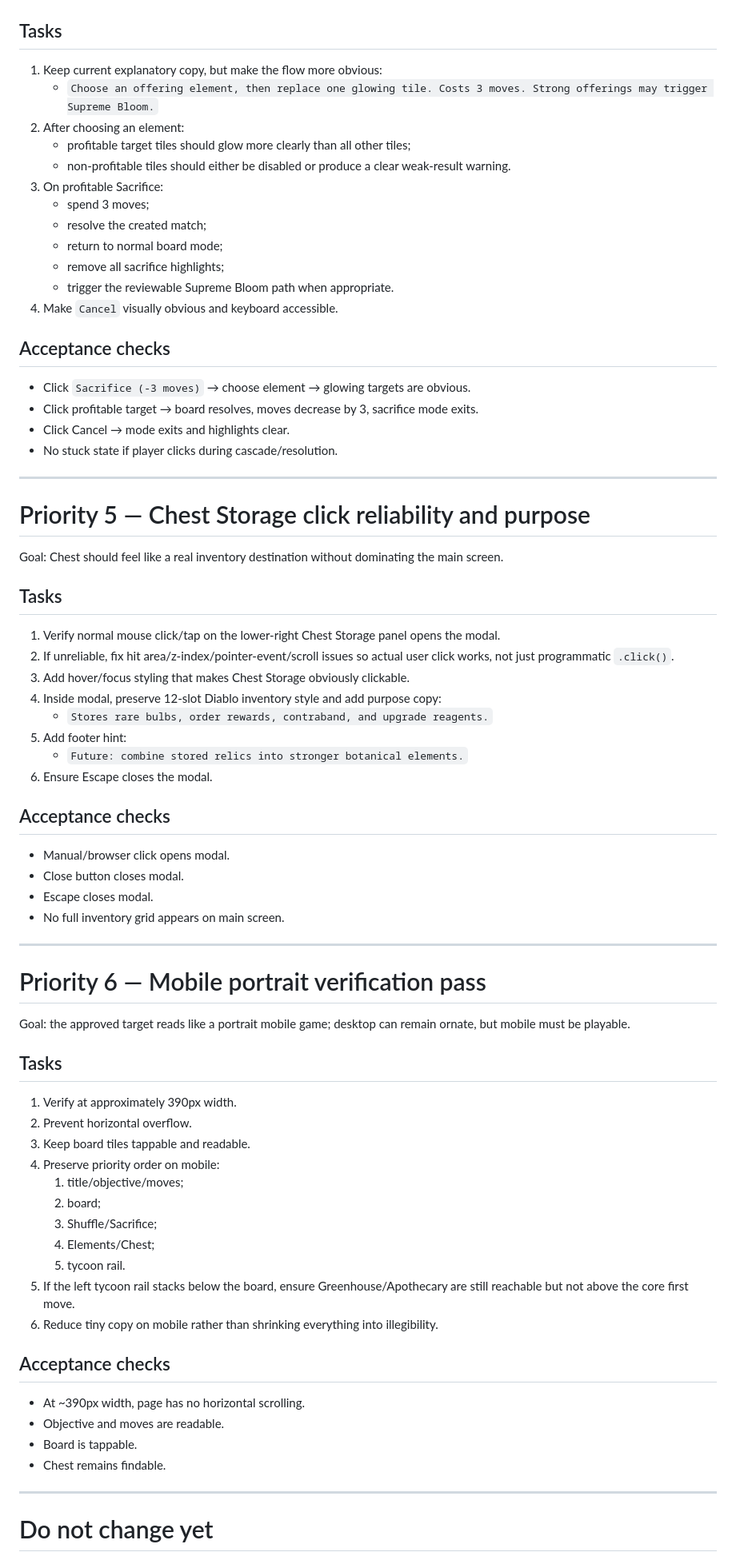
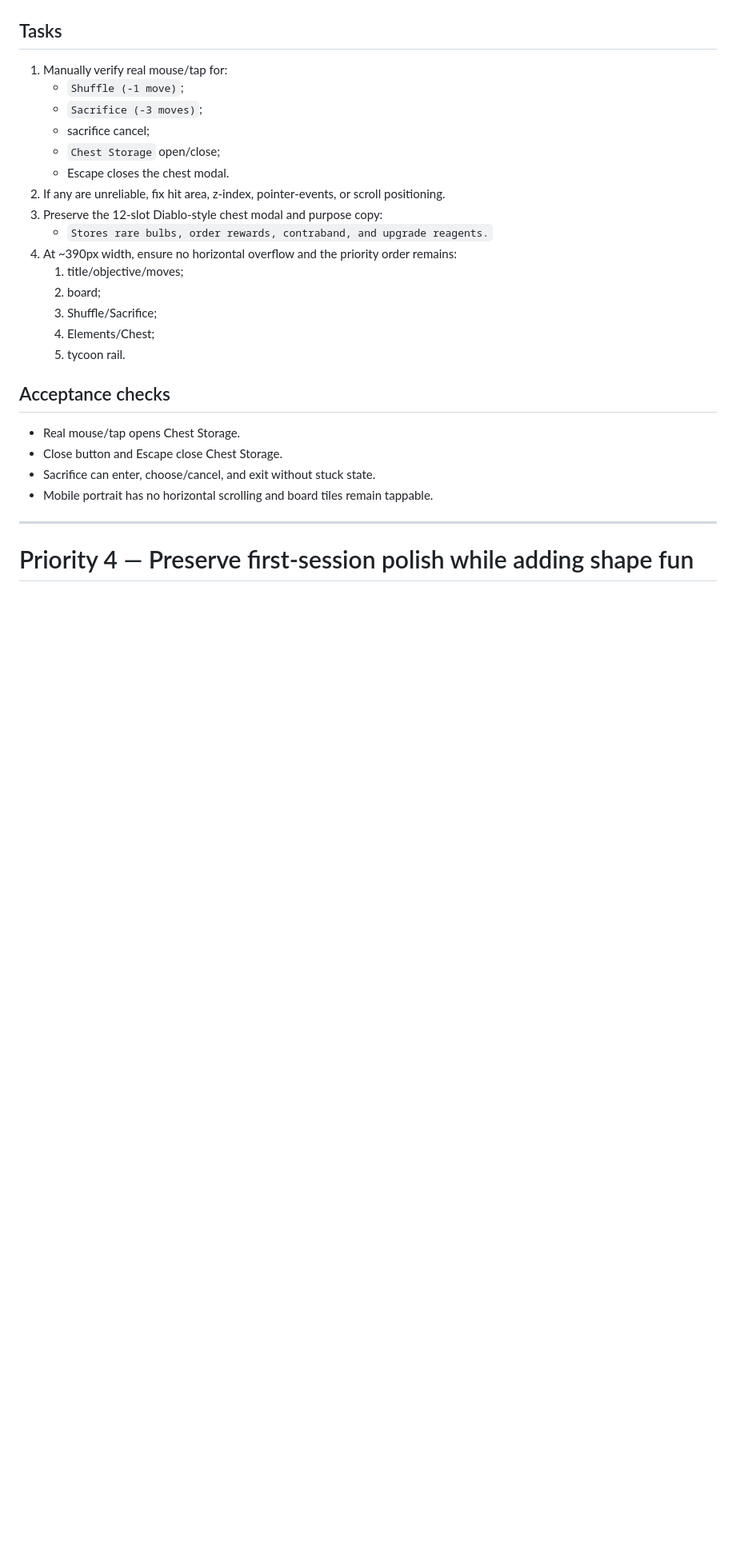
Before and after one commit to xxxerxxxes666/bloom-tycoon, a Markdown page: docs/hermes_audit_next_tasks.md, the part around one of its changes. Shown at 80% size. Rendered like a GitHub page; blank space fills up the shorter version.

```diff
--- a/docs/hermes_audit_next_tasks.md
+++ b/docs/hermes_audit_next_tasks.md
@@ -190,78 +116,30 @@ Goal: Sacrifice should become a signature ritual mechanic, not a confusing debug
 
 ## Tasks
 
-1. Keep current explanatory copy, but make the flow more obvious:
-   - `Choose an offering element, then replace one glowing tile. Costs 3 moves. Strong offerings may trigger Supreme Bloom.`
-2. After choosing an element:
-   - profitable target tiles should glow more clearly than all other tiles;
-   - non-profitable tiles should either be disabled or produce a clear weak-result warning.
-3. On profitable Sacrifice:
-   - spend 3 moves;
-   - resolve the created match;
-   - return to normal board mode;
-   - remove all sacrifice highlights;
-   - trigger the reviewable Supreme Bloom path when appropriate.
-4. Make `Cancel` visually obvious and keyboard accessible.
-
-## Acceptance checks
-
-- Click `Sacrifice (-3 moves)` → choose element → glowing targets are obvious.
-- Click profitable target → board resolves, moves decrease by 3, sacrifice mode exits.
-- Click Cancel → mode exits and highlights clear.
-- No stuck state if player clicks during cascade/resolution.
-
----
-
-# Priority 5 — Chest Storage click reliability and purpose
-
-Goal: Chest should feel like a real inventory destination without dominating the main screen.
-
-## Tasks
-
-1. Verify normal mouse click/tap on the lower-right Chest Storage panel opens the modal.
-2. If unreliable, fix hit area/z-index/pointer-event/scroll issues so actual user click works, not just programmatic `.click()`.
-3. Add hover/focus styling that makes Chest Storage obviously clickable.
-4. Inside modal, preserve 12-slot Diablo inventory style and add purpose copy:
+1. Manually verify real mouse/tap for:
+   - `Shuffle (-1 move)`;
+   - `Sacrifice (-3 moves)`;
+   - sacrifice cancel;
+   - `Chest Storage` open/close;
+   - Escape closes the chest modal.
+2. If any are unreliable, fix hit area, z-index, pointer-events, or scroll positioning.
+3. Preserve the 12-slot Diablo-style chest modal and purpose copy:
    - `Stores rare bulbs, order rewards, contraband, and upgrade reagents.`
-5. Add footer hint:
-   - `Future: combine stored relics into stronger botanical elements.`
-6. Ensure Escape closes the modal.
-
-## Acceptance checks
-
-- Manual/browser click opens modal.
-- Close button closes modal.
-- Escape closes modal.
-- No full inventory grid appears on main screen.
-
----
-
-# Priority 6 — Mobile portrait verification pass
-
-Goal: the approved target reads like a portrait mobile game; desktop can remain ornate, but mobile must be playable.
-
-## Tasks
-
-1. Verify at approximately 390px width.
-2. Prevent horizontal overflow.
-3. Keep board tiles tappable and readable.
-4. Preserve priority order on mobile:
+4. At ~390px width, ensure no horizontal overflow and the priority order remains:
    1. title/objective/moves;
    2. board;
    3. Shuffle/Sacrifice;
    4. Elements/Chest;
    5. tycoon rail.
-5. If the left tycoon rail stacks below the board, ensure Greenhouse/Apothecary are still reachable but not above the core first move.
-6. Reduce tiny copy on mobile rather than shrinking everything into illegibility.
 
 ## Acceptance checks
 
-- At ~390px width, page has no horizontal scrolling.
-- Objective and moves are readable.
-- Board is tappable.
-- Chest remains findable.
+- Real mouse/tap opens Chest Storage.
+- Close button and Escape close Chest Storage.
+- Sacrifice can enter, choose/cancel, and exit without stuck state.
+- Mobile portrait has no horizontal scrolling and board tiles remain tappable.
 
 ---
 
-# Do not change yet
+# Priority 4 — Preserve first-session polish while adding shape fun
 
```
Also changed, not shown: other parts of docs/hermes_audit_next_tasks.md (+99 -149 lines).
